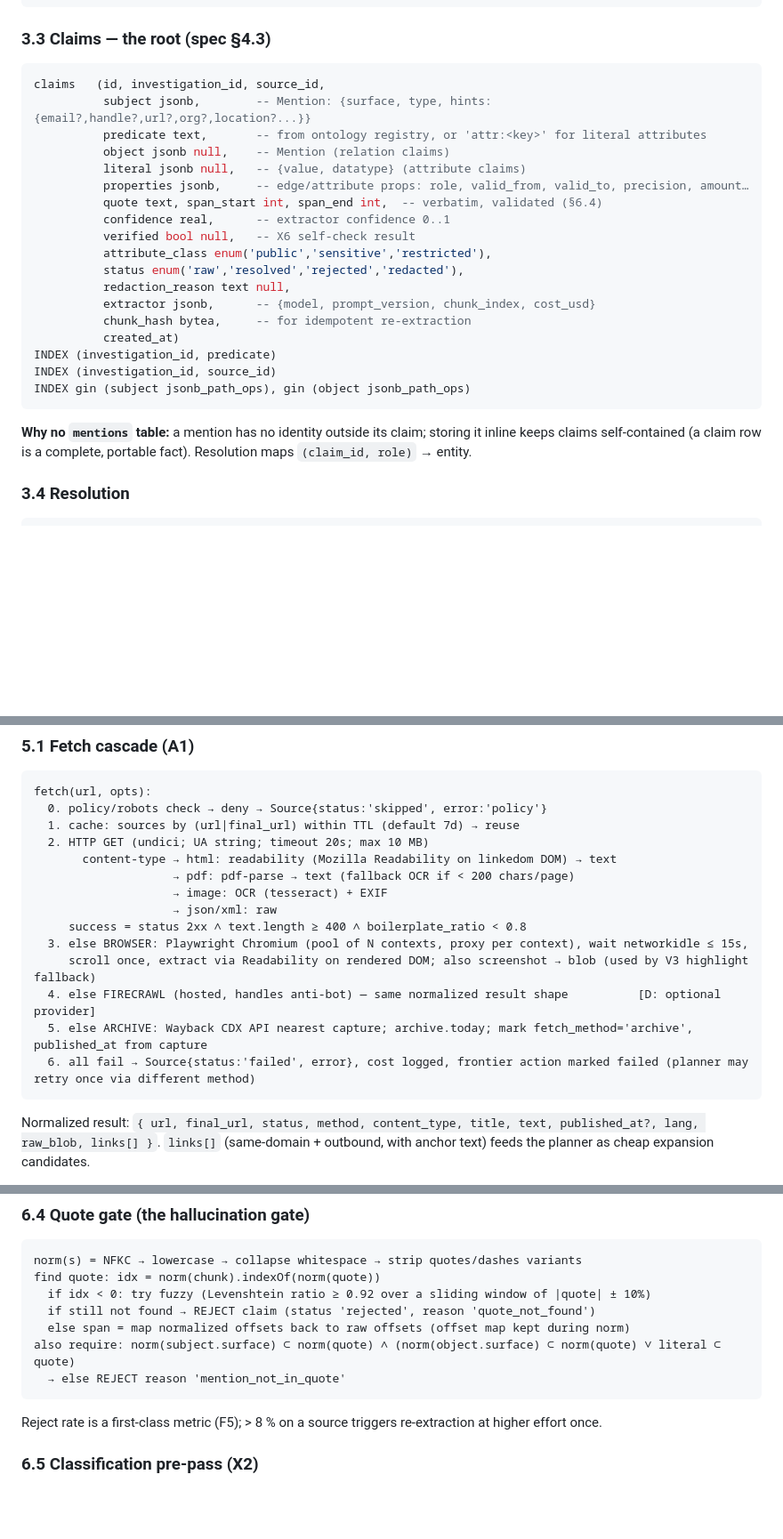
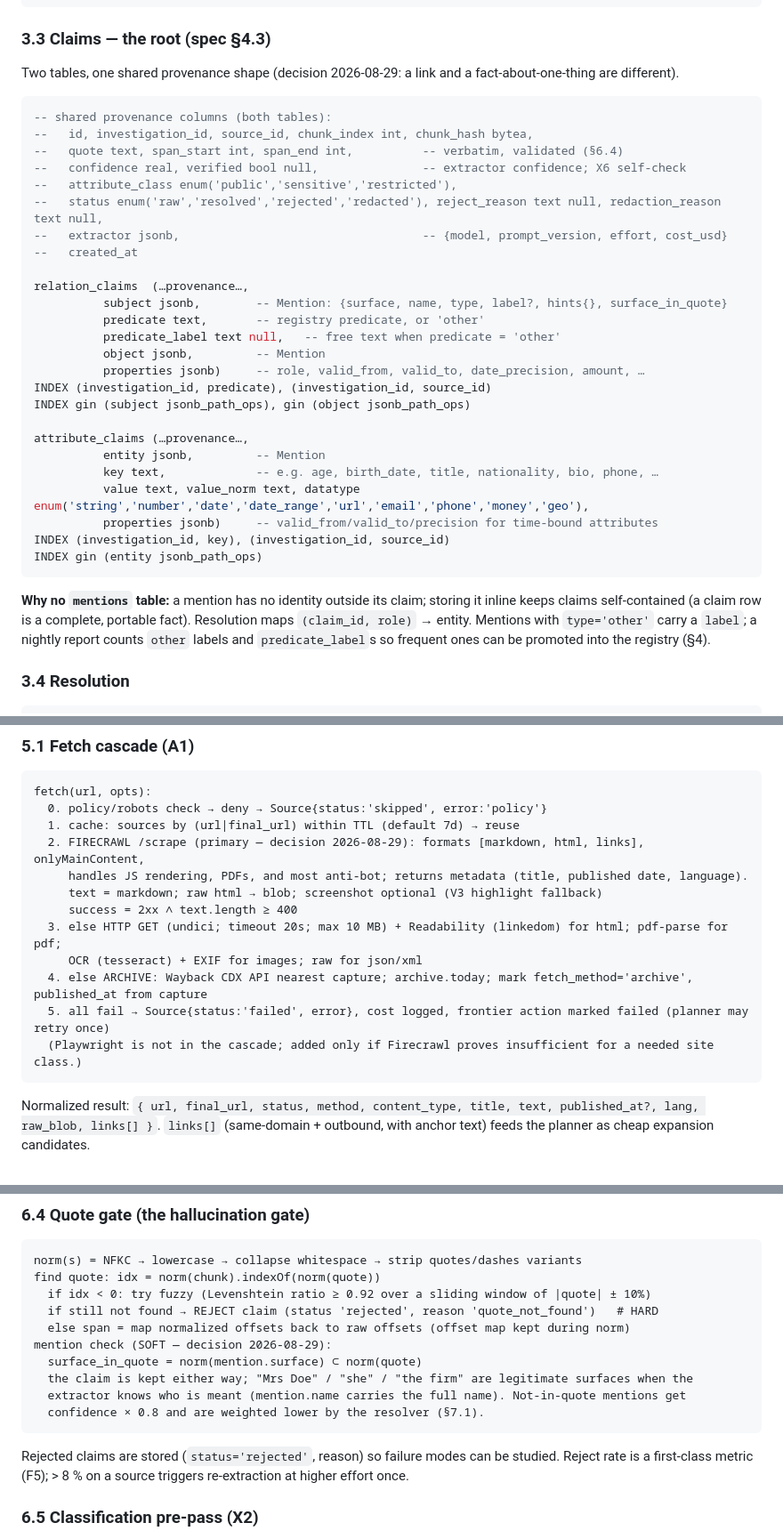
Before and after one commit to Forkei/worldgraph, a Markdown page: docs/ARCHITECTURE.md, 3 parts joined by grey strips. Shown at 89% size. GitHub-like rendering; blank space fills up the shorter version.

````diff
--- a/docs/ARCHITECTURE.md
+++ b/docs/ARCHITECTURE.md
@@ -156,29 +156,40 @@ INDEX  (investigation_id, status)
 
 ### 3.3 Claims — the root (spec §4.3)
 
+Two tables, one shared provenance shape (decision 2026-08-29: a link and a fact-about-one-thing are different).
+
 ```sql
-claims   (id, investigation_id, source_id,
-          subject jsonb,        -- Mention: {surface, type, hints:{email?,handle?,url?,org?,location?...}}
-          predicate text,       -- from ontology registry, or 'attr:<key>' for literal attributes
-          object jsonb null,    -- Mention (relation claims)
-          literal jsonb null,   -- {value, datatype} (attribute claims)
-          properties jsonb,     -- edge/attribute props: role, valid_from, valid_to, precision, amount…
-          quote text, span_start int, span_end int,  -- verbatim, validated (§6.4)
-          confidence real,      -- extractor confidence 0..1
-          verified bool null,   -- X6 self-check result
-          attribute_class enum('public','sensitive','restricted'),
-          status enum('raw','resolved','rejected','redacted'),
-          redaction_reason text null,
-          extractor jsonb,      -- {model, prompt_version, chunk_index, cost_usd}
-          chunk_hash bytea,     -- for idempotent re-extraction
-          created_at)
-INDEX (investigation_id, predicate)
-INDEX (investigation_id, source_id)
+-- shared provenance columns (both tables):
+--   id, investigation_id, source_id, chunk_index int, chunk_hash bytea,
+--   quote text, span_start int, span_end int,          -- verbatim, validated (§6.4)
+--   confidence real, verified bool null,               -- extractor confidence; X6 self-check
+--   attribute_class enum('public','sensitive','restricted'),
+--   status enum('raw','resolved','rejected','redacted'), reject_reason text null, redaction_reason text null,
+--   extractor jsonb,                                   -- {model, prompt_version, effort, cost_usd}
+--   created_at
+
+relation_claims  (…provenance…,
+          subject jsonb,        -- Mention: {surface, name, type, label?, hints{}, surface_in_quote}
+          predicate text,       -- registry predicate, or 'other'
+          predicate_label text null,   -- free text when predicate = 'other'
+          object jsonb,         -- Mention
+          properties jsonb)     -- role, valid_from, valid_to, date_precision, amount, …
+INDEX (investigation_id, predicate), (investigation_id, source_id)
 INDEX gin (subject jsonb_path_ops), gin (object jsonb_path_ops)
+
+attribute_claims (…provenance…,
+          entity jsonb,         -- Mention
+          key text,             -- e.g. age, birth_date, title, nationality, bio, phone, …
+          value text, value_norm text, datatype enum('string','number','date','date_range','url','email','phone','money','geo'),
+          properties jsonb)     -- valid_from/valid_to/precision for time-bound attributes
+INDEX (investigation_id, key), (investigation_id, source_id)
+INDEX gin (entity jsonb_path_ops)
 ```
 
 **Why no `mentions` table:** a mention has no identity outside its claim; storing it inline keeps claims
 self-contained (a claim row is a complete, portable fact). Resolution maps `(claim_id, role)` → entity.
+Mentions with `type='other'` carry a `label`; a nightly report counts `other` labels and `predicate_label`s
+so frequent ones can be promoted into the registry (§4).
 
 ### 3.4 Resolution
 
@@ -326,17 +337,15 @@ public:     [employer, role, education, public_handle, work_email, publications,
 fetch(url, opts):
   0. policy/robots check → deny → Source{status:'skipped', error:'policy'}
   1. cache: sources by (url|final_url) within TTL (default 7d) → reuse
-  2. HTTP GET (undici; UA string; timeout 20s; max 10 MB)
-       content-type → html: readability (Mozilla Readability on linkedom DOM) → text
-                    → pdf: pdf-parse → text (fallback OCR if < 200 chars/page)
-                    → image: OCR (tesseract) + EXIF
-                    → json/xml: raw
-     success = status 2xx ∧ text.length ≥ 400 ∧ boilerplate_ratio < 0.8
-  3. else BROWSER: Playwright Chromium (pool of N contexts, proxy per context), wait networkidle ≤ 15s,
-     scroll once, extract via Readability on rendered DOM; also screenshot → blob (used by V3 highlight fallback)
-  4. else FIRECRAWL (hosted, handles anti-bot) — same normalized result shape          [D: optional provider]
-  5. else ARCHIVE: Wayback CDX API nearest capture; archive.today; mark fetch_method='archive', published_at from capture
-  6. all fail → Source{status:'failed', error}, cost logged, frontier action marked failed (planner may retry once via different method)
+  2. FIRECRAWL /scrape (primary — decision 2026-08-29): formats [markdown, html, links], onlyMainContent,
+     handles JS rendering, PDFs, and most anti-bot; returns metadata (title, published date, language).
+     text = markdown; raw html → blob; screenshot optional (V3 highlight fallback)
+     success = 2xx ∧ text.length ≥ 400
+  3. else HTTP GET (undici; timeout 20s; max 10 MB) + Readability (linkedom) for html; pdf-parse for pdf;
+     OCR (tesseract) + EXIF for images; raw for json/xml
+  4. else ARCHIVE: Wayback CDX API nearest capture; archive.today; mark fetch_method='archive', published_at from capture
+  5. all fail → Source{status:'failed', error}, cost logged, frontier action marked failed (planner may retry once)
+  (Playwright is not in the cascade; added only if Firecrawl proves insufficient for a needed site class.)
 ```
 
 Normalized result: `{ url, final_url, status, method, content_type, title, text, published_at?, lang, raw_blob, links[] }`.
@@ -428,12 +440,16 @@ schema strict-compatible.
 norm(s) = NFKC → lowercase → collapse whitespace → strip quotes/dashes variants
 find quote: idx = norm(chunk).indexOf(norm(quote))
   if idx < 0: try fuzzy (Levenshtein ratio ≥ 0.92 over a sliding window of |quote| ± 10%)
-  if still not found → REJECT claim (status 'rejected', reason 'quote_not_found')
+  if still not found → REJECT claim (status 'rejected', reason 'quote_not_found')   # HARD
   else span = map normalized offsets back to raw offsets (offset map kept during norm)
-also require: norm(subject.surface) ⊂ norm(quote) ∧ (norm(object.surface) ⊂ norm(quote) ∨ literal ⊂ quote)
-  → else REJECT reason 'mention_not_in_quote'
+mention check (SOFT — decision 2026-08-29):
+  surface_in_quote = norm(mention.surface) ⊂ norm(quote)
+  the claim is kept either way; "Mrs Doe" / "she" / "the firm" are legitimate surfaces when the
+  extractor knows who is meant (mention.name carries the full name). Not-in-quote mentions get
+  confidence × 0.8 and are weighted lower by the resolver (§7.1).
 ```
-Reject rate is a first-class metric (F5); > 8 % on a source triggers re-extraction at higher effort once.
+Rejected claims are stored (`status='rejected'`, reason) so failure modes can be studied. Reject rate is a
+first-class metric (F5); > 8 % on a source triggers re-extraction at higher effort once.
 
 ### 6.5 Classification pre-pass (X2)
 Haiku 4.5, first 1 500 tokens + title + URL → `{page_kind, relevance 0..1, about_focus}`. `relevance < 0.15`
````
Also changed, not shown: other parts of docs/ARCHITECTURE.md (+5 -2 lines), docs/BUILD_PLAN.md (+25 -11 lines), docs/PRODUCT_SPEC.md (+33 -14 lines).
